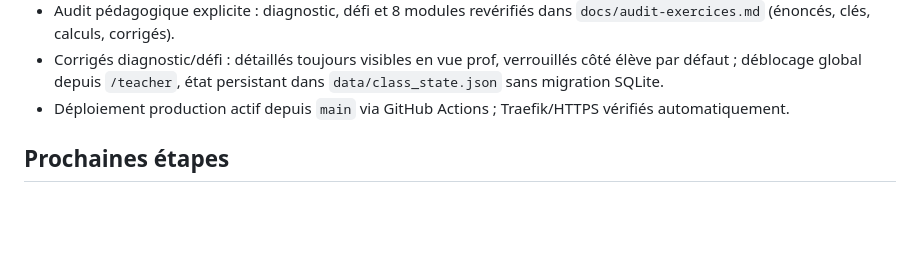
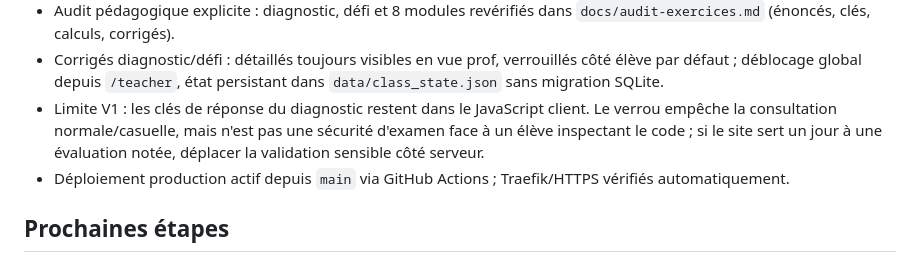
Before and after one commit to Kiwinokoto/maths_lgc, a Markdown page: AGENTS.md, the part around the change. GitHub-like rendering; blank space fills up the shorter version.

Commit message:
docs: record client-side answer key limitation

```diff
--- a/AGENTS.md
+++ b/AGENTS.md
@@ -71,6 +71,7 @@ Support web interactif de mathématiques pour les CAP Production et service en r
 - Modules V1 construits : `#commerce` et `#probabilites`. Commerce couvre commande/remise/coût/marge simple et taxe fournie ; Probabilités utilise une simulation avec remise pour montrer fluctuation et stabilisation des fréquences.
 - Audit pédagogique explicite : diagnostic, défi et 8 modules revérifiés dans `docs/audit-exercices.md` (énoncés, clés, calculs, corrigés).
 - Corrigés diagnostic/défi : détaillés toujours visibles en vue prof, verrouillés côté élève par défaut ; déblocage global depuis `/teacher`, état persistant dans `data/class_state.json` sans migration SQLite.
+- Limite V1 : les clés de réponse du diagnostic restent dans le JavaScript client. Le verrou empêche la consultation normale/casuelle, mais n'est pas une sécurité d'examen face à un élève inspectant le code ; si le site sert un jour à une évaluation notée, déplacer la validation sensible côté serveur.
 - Déploiement production actif depuis `main` via GitHub Actions ; Traefik/HTTPS vérifiés automatiquement.
 
 ## Prochaines étapes
```
